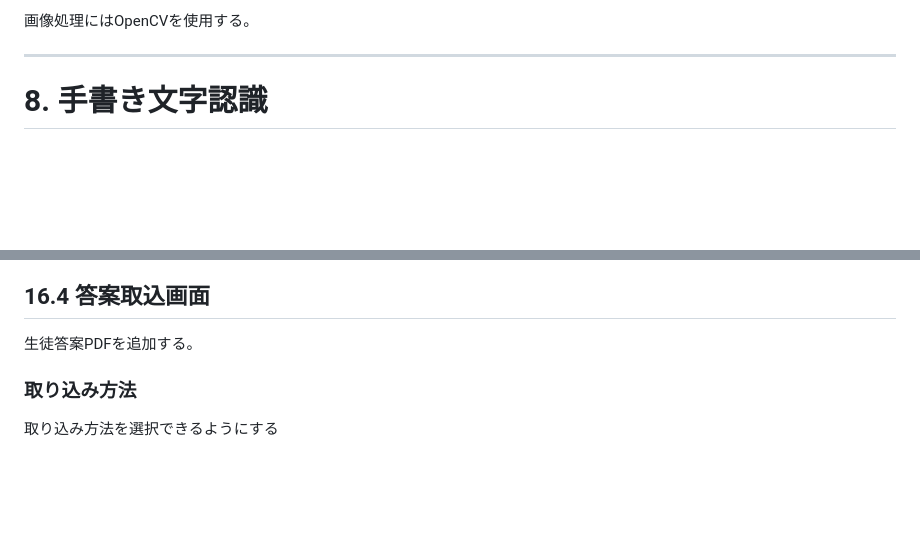
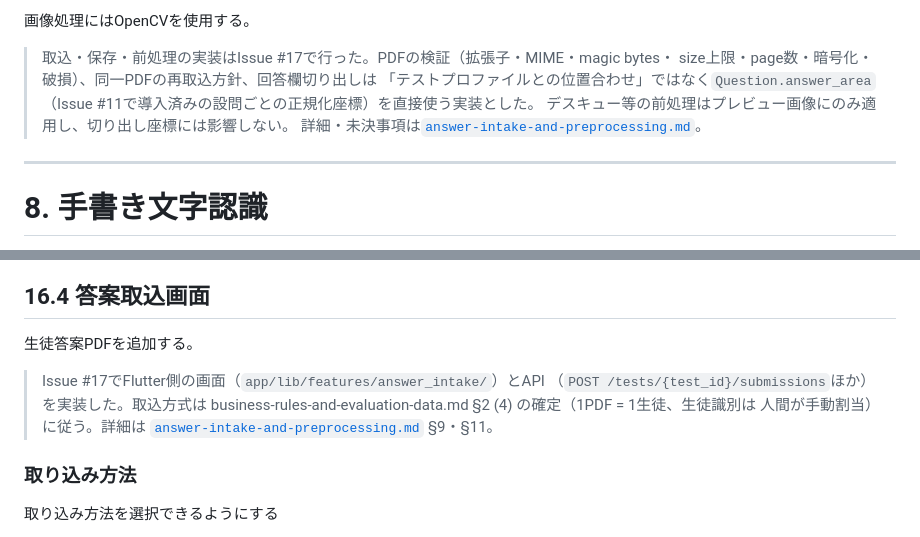
Before and after one commit to HIKARU0627/Auto-Scoring, a Markdown page: docs/simplified-design-specification.md, 2 parts joined by grey strips. Drawn GitHub-style; blank space fills up the shorter version.

```diff
--- a/docs/simplified-design-specification.md
+++ b/docs/simplified-design-specification.md
@@ -219,6 +219,13 @@ AIによるレイアウト推定を無条件で採用しない。
 - テストプロファイルとの位置合わせ
 
 画像処理にはOpenCVを使用する。
+
+> 取込・保存・前処理の実装はIssue #17で行った。PDFの検証（拡張子・MIME・magic bytes・
+> size上限・page数・暗号化・破損）、同一PDFの再取込方針、回答欄切り出しは
+> 「テストプロファイルとの位置合わせ」ではなく`Question.answer_area`
+> （Issue #11で導入済みの設問ごとの正規化座標）を直接使う実装とした。
+> デスキュー等の前処理はプレビュー画像にのみ適用し、切り出し座標には影響しない。
+> 詳細・未決事項は[`answer-intake-and-preprocessing.md`](./answer-intake-and-preprocessing.md)。
 
 ---
 
@@ -593,6 +600,12 @@ Material Design 3を利用する。
 ## 16.4 答案取込画面
 
 生徒答案PDFを追加する。
+
+> Issue #17でFlutter側の画面（`app/lib/features/answer_intake/`）とAPI
+> （`POST /tests/{test_id}/submissions`ほか）を実装した。取込方式は
+> business-rules-and-evaluation-data.md §2 (4) の確定（1PDF = 1生徒、生徒識別は
+> 人間が手動割当）に従う。詳細は
+> [`answer-intake-and-preprocessing.md`](./answer-intake-and-preprocessing.md) §9・§11。
 
 ### 取り込み方法
 
```
Also changed, not shown: docs/answer-intake-and-preprocessing.md (added, +290 -0 lines), docs/data-model-and-local-storage.md (+17 -1 lines).
